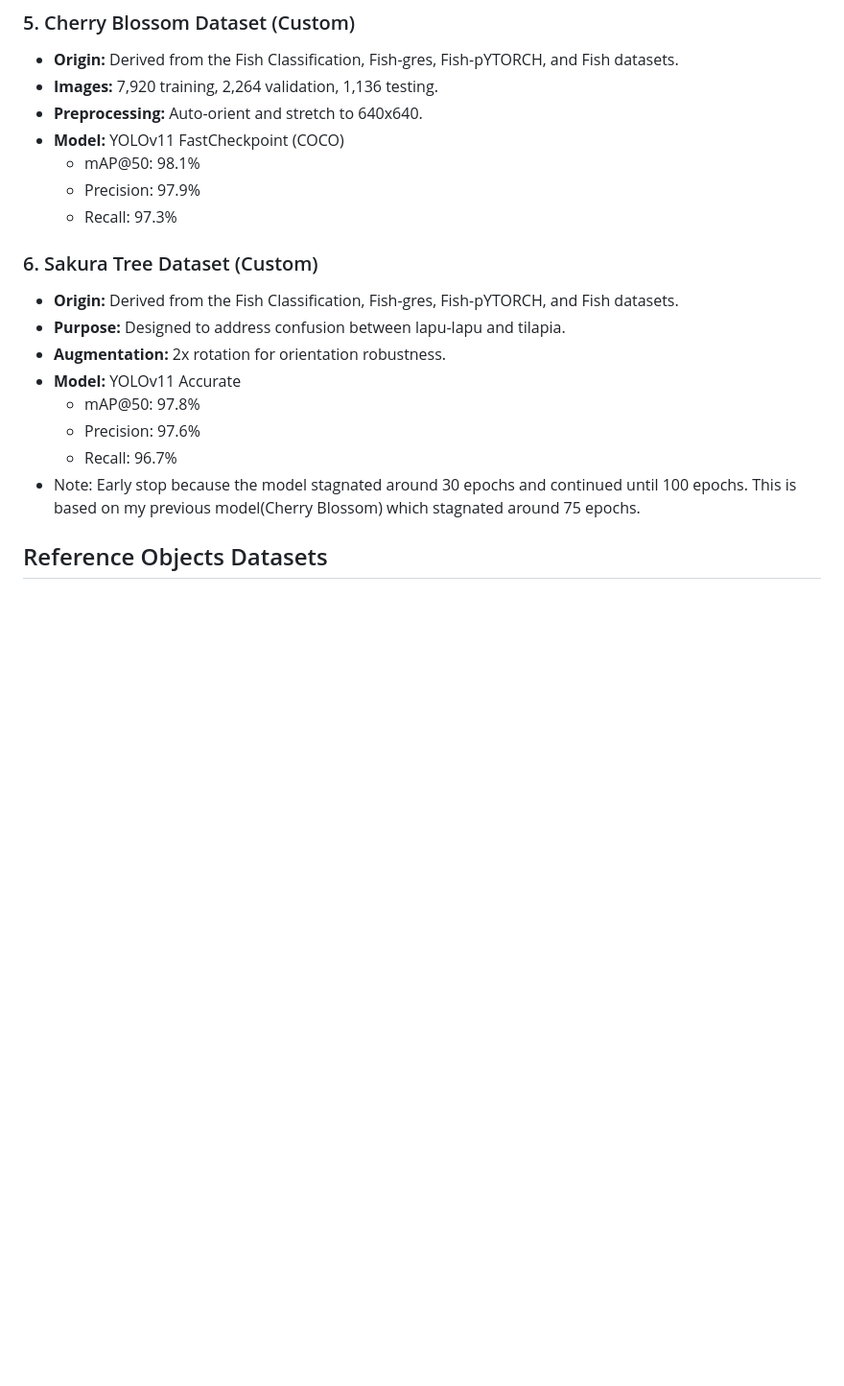
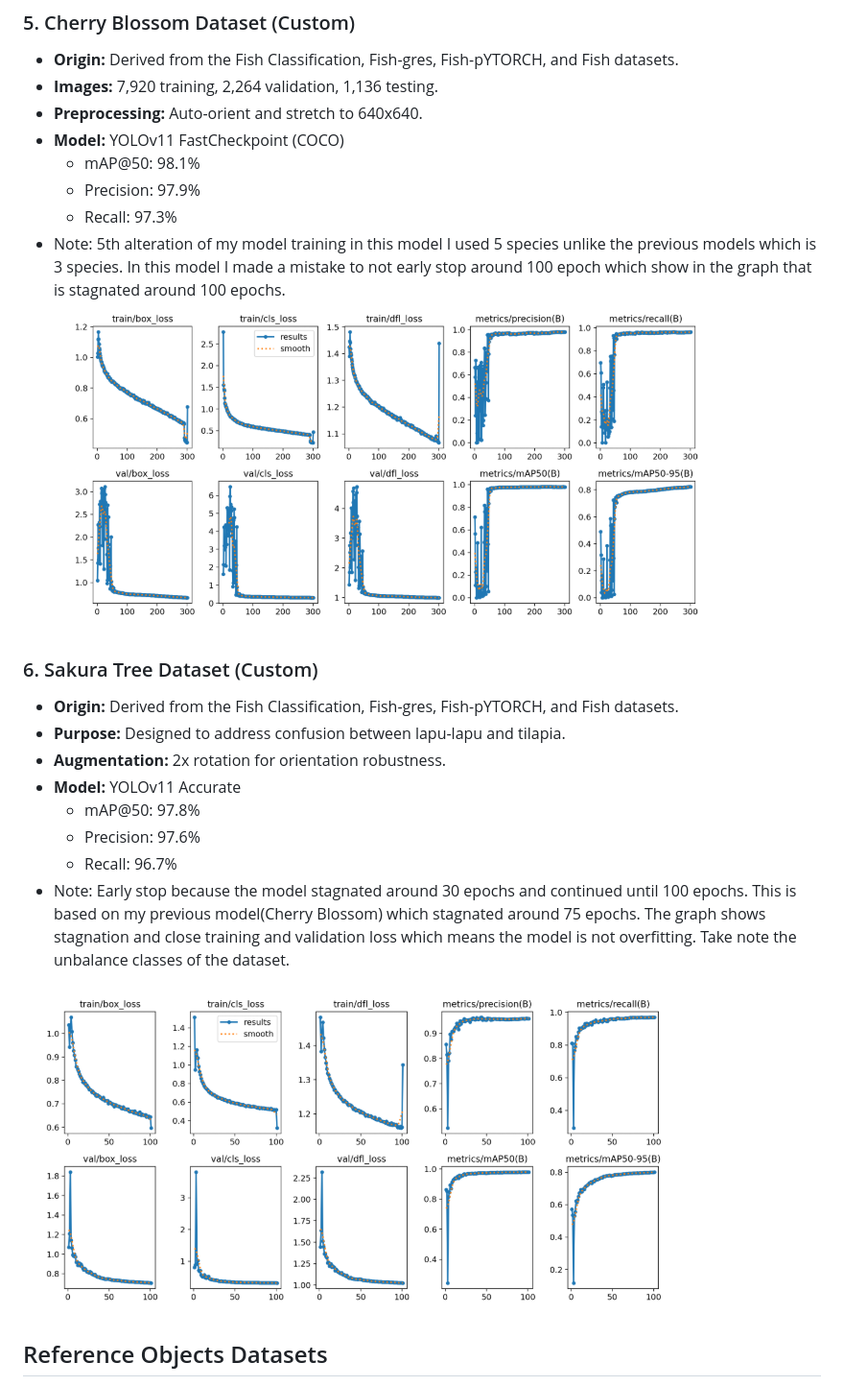
Before and after one commit to MvrPgi/TakeAFish-backend-, a Markdown page: README.md, the part around the change printed below. Shown: that part at 96% size. GitHub-like rendering; pictures changed too: uploads/CherryFish.png (added), uploads/SakuraFish.png (added); blank space fills up the shorter version.

```diff
--- a/README.md
+++ b/README.md
@@ -144,7 +144,8 @@ The Cherry Blossom and Sakura Tree datasets are custom derivatives created for t
   - mAP@50: 98.1%
   - Precision: 97.9%
   - Recall: 97.3%
-
+- Note: 5th alteration of my model training in this model I used 5 species unlike the previous models which is 3 species. In this model I made a mistake to not early stop around 100 epoch which show in the graph that is stagnated around 100 epochs.
+![alt text](/uploads/CherryFish.png)
 ### 6. Sakura Tree Dataset (Custom)
 - **Origin:** Derived from the Fish Classification, Fish-gres, Fish-pYTORCH, and Fish datasets.
 - **Purpose:** Designed to address confusion between lapu-lapu and tilapia.
@@ -153,7 +154,10 @@ The Cherry Blossom and Sakura Tree datasets are custom derivatives created for t
   - mAP@50: 97.8%
   - Precision: 97.6%
   - Recall: 96.7%
-- Note: Early stop because the model stagnated around 30 epochs and continued until 100 epochs. This is based on my previous model(Cherry Blossom) which stagnated around 75 epochs.
+- Note: Early stop because the model stagnated around 30 epochs and continued until 100 epochs. This is based on my previous model(Cherry Blossom) which stagnated around 75 epochs. The graph shows stagnation and close training and validation loss which means the model is not overfitting. Take note the unbalance classes of the dataset.
+
+
+![alt text](/uploads/SakuraFish.png)
 
 ## Reference Objects Datasets
 
```
Also changed, not shown: other parts of README.md (+21 -4 lines), uploads/MapleRef.png (added), uploads/OakRef.png (added), uploads/SakuraRef.png (added), 2 other files.
